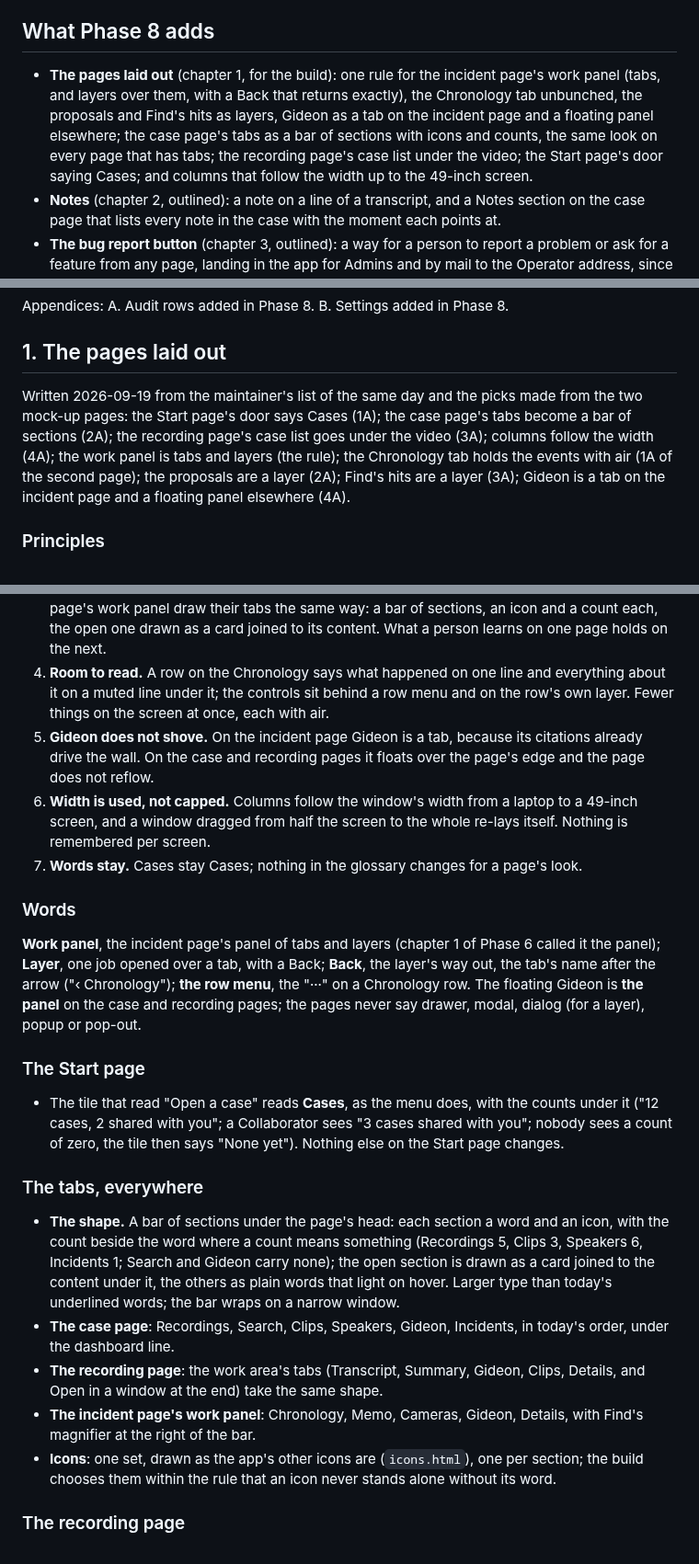
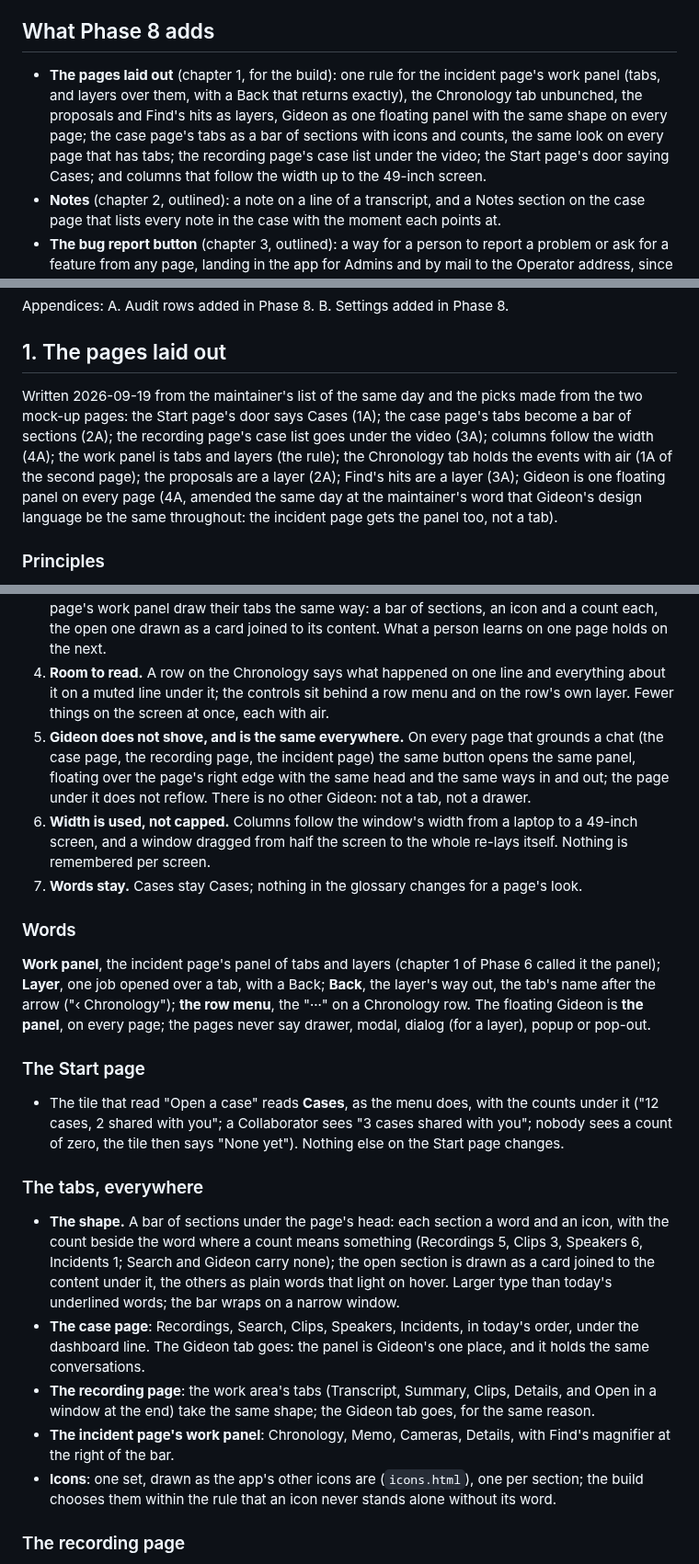
Before and after one commit to TNMD-FDO/gideon-transcribe, a Markdown page: docs/spec/SPEC-PHASE-8.md, 3 parts joined by grey strips. Shown at 92% size. Drawn GitHub-style.

```diff
--- a/docs/spec/SPEC-PHASE-8.md
+++ b/docs/spec/SPEC-PHASE-8.md
@@ -10,7 +10,7 @@ Read it with the same companions as Phase 7: `CONTEXT.md` (the glossary, with th
 
 ## What Phase 8 adds
 
-- **The pages laid out** (chapter 1, for the build): one rule for the incident page's work panel (tabs, and layers over them, with a Back that returns exactly), the Chronology tab unbunched, the proposals and Find's hits as layers, Gideon as a tab on the incident page and a floating panel elsewhere; the case page's tabs as a bar of sections with icons and counts, the same look on every page that has tabs; the recording page's case list under the video; the Start page's door saying Cases; and columns that follow the width up to the 49-inch screen.
+- **The pages laid out** (chapter 1, for the build): one rule for the incident page's work panel (tabs, and layers over them, with a Back that returns exactly), the Chronology tab unbunched, the proposals and Find's hits as layers, Gideon as one floating panel with the same shape on every page; the case page's tabs as a bar of sections with icons and counts, the same look on every page that has tabs; the recording page's case list under the video; the Start page's door saying Cases; and columns that follow the width up to the 49-inch screen.
 - **Notes** (chapter 2, outlined): a note on a line of a transcript, and a Notes section on the case page that lists every note in the case with the moment each points at.
 - **The bug report button** (chapter 3, outlined): a way for a person to report a problem or ask for a feature from any page, landing in the app for Admins and by mail to the Operator address, since nothing leaves the building.
 - **Documents in a case** (chapter 4, outlined): PDFs uploaded to a case, read page by page, searched with everything else, and cited by page in Gideon's answers.
@@ -27,7 +27,7 @@ Appendices: A. Audit rows added in Phase 8. B. Settings added in Phase 8.
 
 ## 1. The pages laid out
 
-Written 2026-09-19 from the maintainer's list of the same day and the picks made from the two mock-up pages: the Start page's door says Cases (1A); the case page's tabs become a bar of sections (2A); the recording page's case list goes under the video (3A); columns follow the width (4A); the work panel is tabs and layers (the rule); the Chronology tab holds the events with air (1A of the second page); the proposals are a layer (2A); Find's hits are a layer (3A); Gideon is a tab on the incident page and a floating panel elsewhere (4A).
+Written 2026-09-19 from the maintainer's list of the same day and the picks made from the two mock-up pages: the Start page's door says Cases (1A); the case page's tabs become a bar of sections (2A); the recording page's case list goes under the video (3A); columns follow the width (4A); the work panel is tabs and layers (the rule); the Chronology tab holds the events with air (1A of the second page); the proposals are a layer (2A); Find's hits are a layer (3A); Gideon is one floating panel on every page (4A, amended the same day at the maintainer's word that Gideon's design language be the same throughout: the incident page gets the panel too, not a tab).
 
 ### Principles
 
@@ -35,13 +35,13 @@ Written 2026-09-19 from the maintainer's list of the same day and the picks made
 2. **Tabs, and layers over them.** The work panel has tabs for what is always there and layers for a job in hand. A layer opens over the tab, has one shape, and closes to exactly where the person was: the tab, its scroll, the row that was marked, the moment being watched. One way in, one way out, for every piece.
 3. **One shape for the tabs everywhere.** The case page, the recording page and the incident page's work panel draw their tabs the same way: a bar of sections, an icon and a count each, the open one drawn as a card joined to its content. What a person learns on one page holds on the next.
 4. **Room to read.** A row on the Chronology says what happened on one line and everything about it on a muted line under it; the controls sit behind a row menu and on the row's own layer. Fewer things on the screen at once, each with air.
-5. **Gideon does not shove.** On the incident page Gideon is a tab, because its citations already drive the wall. On the case and recording pages it floats over the page's edge and the page does not reflow.
+5. **Gideon does not shove, and is the same everywhere.** On every page that grounds a chat (the case page, the recording page, the incident page) the same button opens the same panel, floating over the page's right edge with the same head and the same ways in and out; the page under it does not reflow. There is no other Gideon: not a tab, not a drawer.
 6. **Width is used, not capped.** Columns follow the window's width from a laptop to a 49-inch screen, and a window dragged from half the screen to the whole re-lays itself. Nothing is remembered per screen.
 7. **Words stay.** Cases stay Cases; nothing in the glossary changes for a page's look.
 
 ### Words
 
-**Work panel**, the incident page's panel of tabs and layers (chapter 1 of Phase 6 called it the panel); **Layer**, one job opened over a tab, with a Back; **Back**, the layer's way out, the tab's name after the arrow ("&lsaquo; Chronology"); **the row menu**, the "&middot;&middot;&middot;" on a Chronology row. The floating Gideon is **the panel** on the case and recording pages; the pages never say drawer, modal, dialog (for a layer), popup or pop-out.
+**Work panel**, the incident page's panel of tabs and layers (chapter 1 of Phase 6 called it the panel); **Layer**, one job opened over a tab, with a Back; **Back**, the layer's way out, the tab's name after the arrow ("&lsaquo; Chronology"); **the row menu**, the "&middot;&middot;&middot;" on a Chronology row. The floating Gideon is **the panel**, on every page; the pages never say drawer, modal, dialog (for a layer), popup or pop-out.
 
 ### The Start page
 
@@ -50,9 +50,9 @@ Written 2026-09-19 from the maintainer's list of the same day and the picks made
 ### The tabs, everywhere
 
 - **The shape.** A bar of sections under the page's head: each section a word and an icon, with the count beside the word where a count means something (Recordings 5, Clips 3, Speakers 6, Incidents 1; Search and Gideon carry none); the open section is drawn as a card joined to the content under it, the others as plain words that light on hover. Larger type than today's underlined words; the bar wraps on a narrow window.
-- **The case page**: Recordings, Search, Clips, Speakers, Gideon, Incidents, in today's order, under the dashboard line.
-- **The recording page**: the work area's tabs (Transcript, Summary, Gideon, Clips, Details, and Open in a window at the end) take the same shape.
-- **The incident page's work panel**: Chronology, Memo, Cameras, Gideon, Details, with Find's magnifier at the right of the bar.
+- **The case page**: Recordings, Search, Clips, Speakers, Incidents, in today's order, under the dashboard line. The Gideon tab goes: the panel is Gideon's one place, and it holds the same conversations.
+- **The recording page**: the work area's tabs (Transcript, Summary, Clips, Details, and Open in a window at the end) take the same shape; the Gideon tab goes, for the same reason.
+- **The incident page's work panel**: Chronology, Memo, Cameras, Details, with Find's magnifier at the right of the bar.
 - **Icons**: one set, drawn as the app's other icons are (`icons.html`), one per section; the build chooses them within the rule that an icon never stands alone without its word.
 
 ### The recording page
```
Also changed, not shown: other parts of docs/spec/SPEC-PHASE-8.md (+10 -9 lines), CONTEXT.md (+1 -1 lines).
